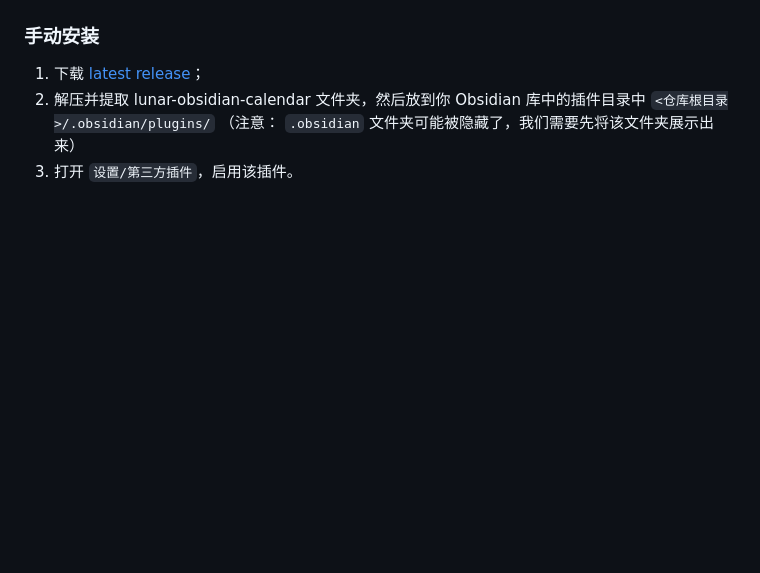
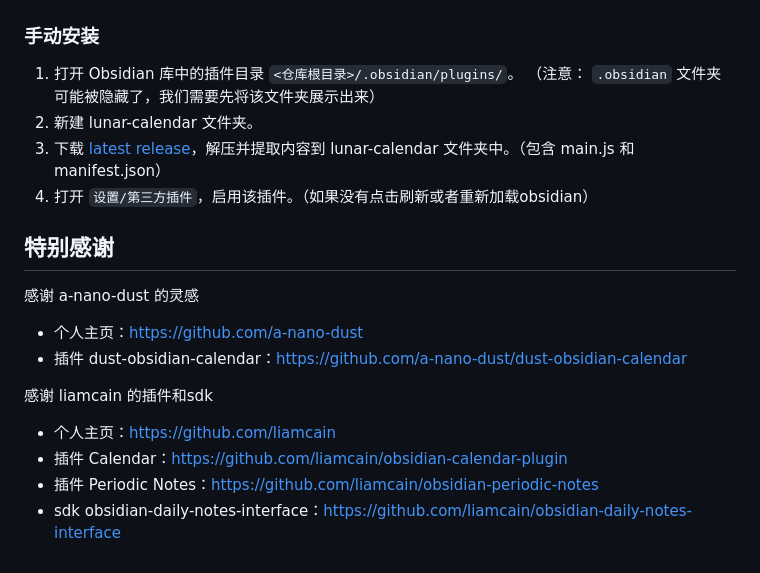
Before and after one commit to DevilRoshan/obsidian-lunar-calendar, a Markdown page: README.md, the part around one of its changes. Rendered like a GitHub page; blank space fills up the shorter version.

```diff
--- a/README.md
+++ b/README.md
@@ -27,6 +79,21 @@
 
 ### 手动安装
 
-1. 下载 [latest release](https://github.com/a-nano-dust/dust-obsidian-calendar/releases/latest)；
-2. 解压并提取 lunar-obsidian-calendar 文件夹，然后放到你 Obsidian 库中的插件目录中 `<仓库根目录>/.obsidian/plugins/` （注意： `.obsidian` 文件夹可能被隐藏了，我们需要先将该文件夹展示出来）
-3. 打开 `设置/第三方插件`，启用该插件。
+1. 打开 Obsidian 库中的插件目录 `<仓库根目录>/.obsidian/plugins/`。 （注意： `.obsidian` 文件夹可能被隐藏了，我们需要先将该文件夹展示出来）
+2. 新建 lunar-calendar 文件夹。
+2. 下载 [latest release](https://github.com/DevilRoshan/obsidian-lunar-calendar/releases/latest)，解压并提取内容到 lunar-calendar 文件夹中。（包含 main.js 和 manifest.json）
+3. 打开 `设置/第三方插件`，启用该插件。（如果没有点击刷新或者重新加载obsidian）
+
+## 特别感谢
+
+感谢 a-nano-dust 的灵感
+
+- 个人主页：https://github.com/a-nano-dust
+- 插件 dust-obsidian-calendar：https://github.com/a-nano-dust/dust-obsidian-calendar
+
+感谢 liamcain 的插件和sdk
+
+- 个人主页：https://github.com/liamcain
+- 插件 Calendar：https://github.com/liamcain/obsidian-calendar-plugin
+- 插件 Periodic Notes：https://github.com/liamcain/obsidian-periodic-notes
+- sdk obsidian-daily-notes-interface：https://github.com/liamcain/obsidian-daily-notes-interface
```
Also changed, not shown: other parts of README.md (+59 -7 lines), image/overview-1.png (added), image/overview-2.png (added), image/setting-1.png (added), image/setting-2.png (added), 1 other file.
